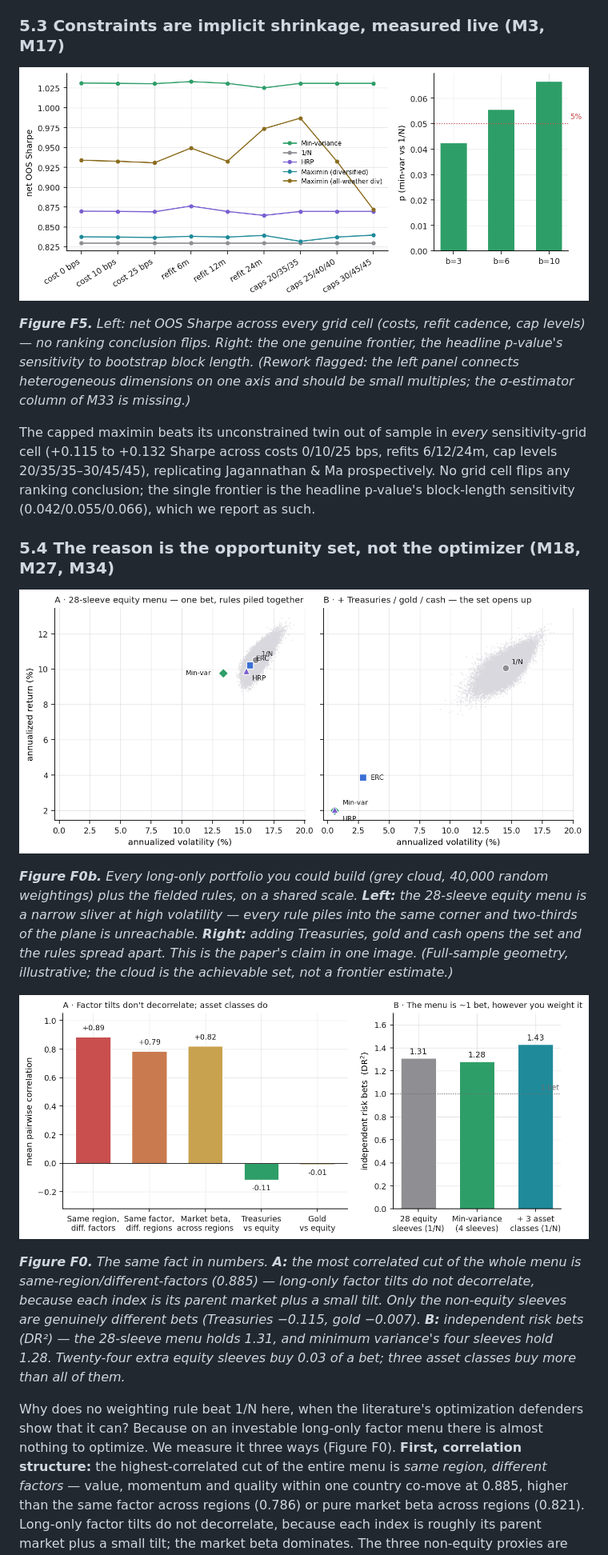
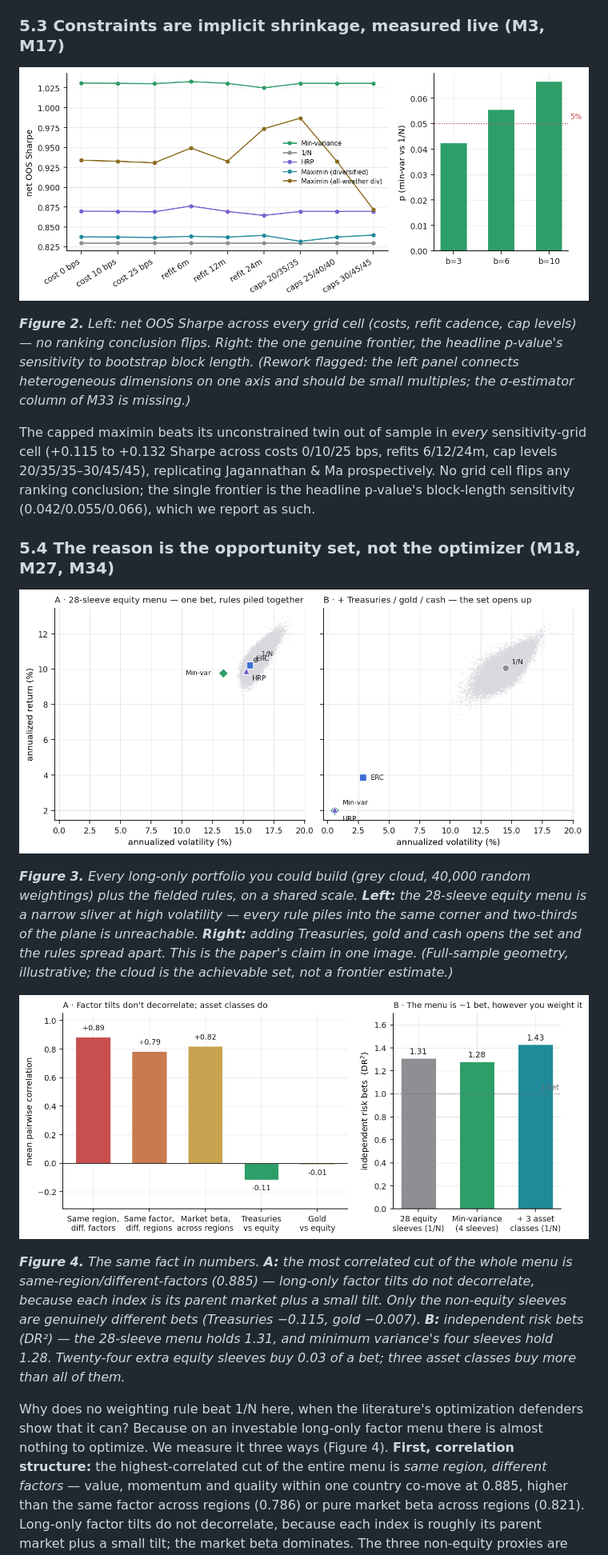
Before and after one commit to paunotari/portfolio-lab, a Markdown page: paper/draft.md, the part around one of its changes. Shown at 80% size. GitHub-like rendering.

```diff
--- a/paper/draft.md
+++ b/paper/draft.md
@@ -456,5 +456,5 @@ On the modern menu the same signature appears in rolling windows: ERC/HRP beat 1
 
-***Figure F5.*** *Left: net OOS Sharpe across every grid cell (costs, refit cadence, cap levels)
+***Figure 2.*** *Left: net OOS Sharpe across every grid cell (costs, refit cadence, cap levels)
 — no ranking conclusion flips. Right: the one genuine frontier, the headline p-value's
 sensitivity to bootstrap block length. (Rework flagged: the left panel connects heterogeneous
 dimensions on one axis and should be small multiples; the σ-estimator column of M33 is missing.)*
@@ -471,5 +471,5 @@ ranking conclusion; the single frontier is the headline p-value's block-length s
 
-***Figure F0b.*** *Every long-only portfolio you could build (grey cloud, 40,000 random
+***Figure 3.*** *Every long-only portfolio you could build (grey cloud, 40,000 random
 weightings) plus the fielded rules, on a shared scale. **Left:** the 28-sleeve equity menu is a
 narrow sliver at high volatility — every rule piles into the same corner and two-thirds of the
 plane is unreachable. **Right:** adding Treasuries, gold and cash opens the set and the rules
@@ -480,5 +480,5 @@ cloud is the achievable set, not a frontier estimate.)*
 
-***Figure F0.*** *The same fact in numbers. **A:** the most correlated cut of the whole menu is
+***Figure 4.*** *The same fact in numbers. **A:** the most correlated cut of the whole menu is
 same-region/different-factors (0.885) — long-only factor tilts do not decorrelate, because each
 index is its parent market plus a small tilt. Only the non-equity sleeves are genuinely
 different bets (Treasuries −0.115, gold −0.007). **B:** independent risk bets (DR²) — the
@@ -487,7 +487,7 @@ equity sleeves buy 0.03 of a bet; three asset classes buy more than all of them.
 
 Why does no weighting rule beat 1/N here, when the literature's optimization defenders show
 that it can? Because on an investable long-only factor menu there is almost nothing to
-optimize. We measure it three ways (Figure F0). **First, correlation structure:** the
+optimize. We measure it three ways (Figure 4). **First, correlation structure:** the
 highest-correlated cut of the entire menu is *same region, different factors* — value,
 momentum and quality within one country co-move at 0.885, higher than the same factor across
 regions (0.786) or pure market beta across regions (0.821). Long-only factor tilts do not
```
Also changed, not shown: other parts of paper/draft.md (+29 -28 lines).
